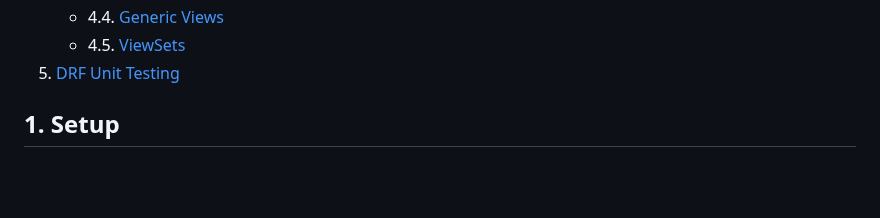
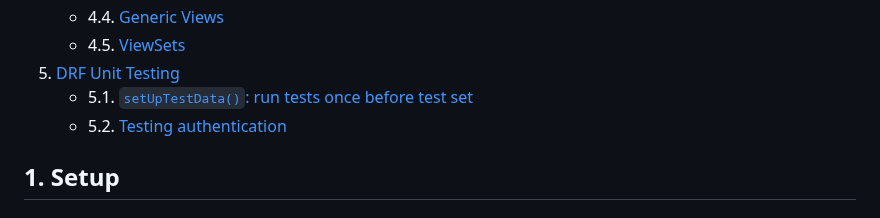
Before and after one commit to matt-fonto/django-intro, a Markdown page: drf_notes.md, the part around one of its changes. Rendered like a GitHub page; blank space fills up the shorter version.

```diff
--- a/drf_notes.md
+++ b/drf_notes.md
@@ -27,6 +27,8 @@
    - 4.4. [Generic Views](#44-generic-views)
    - 4.5. [ViewSets](#45-viewsets)
 5. [DRF Unit Testing](#5-drf-unit-testing)
+   - 5.1. [`setUpTestData()`: run tests once before test set](#51-setuptestdata-run-tests-once-before-test-set)
+   - 5.2. [Testing authentication](#52-testing-authentication)
 
 <a name="1-setup"></a>
 
```
Also changed, not shown: other parts of drf_notes.md (+6 -0 lines).
